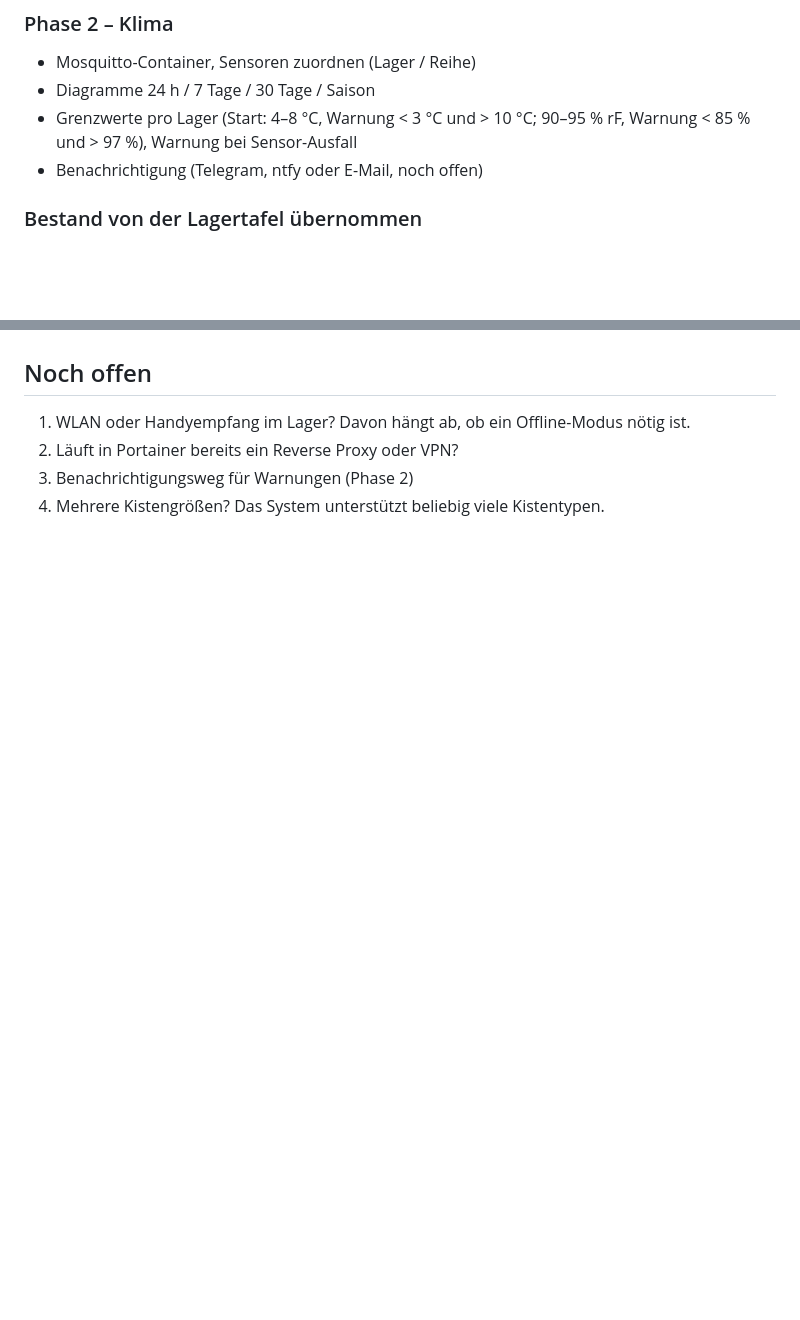
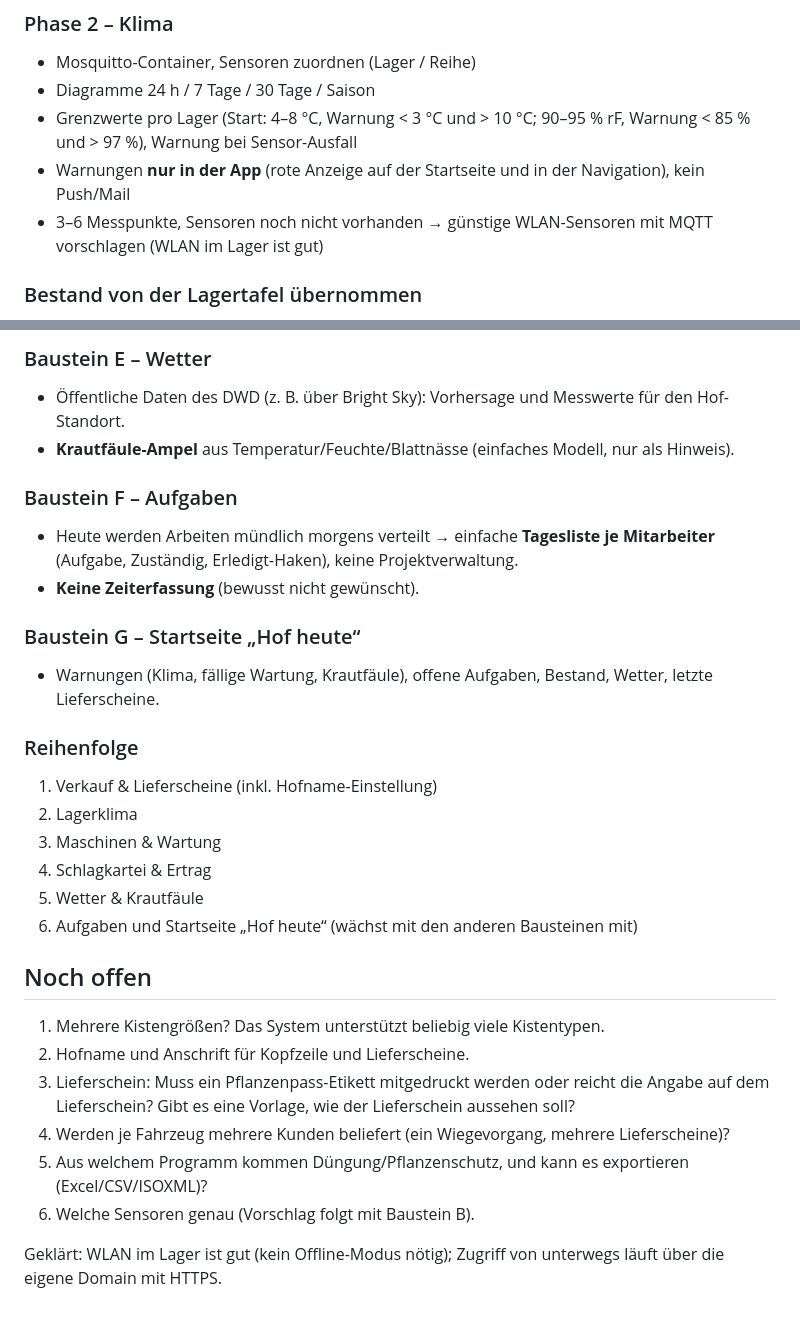
Before and after one commit to Lockeee86/Lagersystem, a Markdown page: KONZEPT.md, 2 parts joined by grey strips. Drawn GitHub-style; blank space fills up the shorter version.

```diff
--- a/KONZEPT.md
+++ b/KONZEPT.md
@@ -89,7 +89,8 @@ Portainer-Stack (docker-compose)
 - Diagramme 24 h / 7 Tage / 30 Tage / Saison
 - Grenzwerte pro Lager (Start: 4–8 °C, Warnung < 3 °C und > 10 °C; 90–95 % rF,
   Warnung < 85 % und > 97 %), Warnung bei Sensor-Ausfall
-- Benachrichtigung (Telegram, ntfy oder E-Mail, noch offen)
+- Warnungen **nur in der App** (rote Anzeige auf der Startseite und in der Navigation), kein Push/Mail
+- 3–6 Messpunkte, Sensoren noch nicht vorhanden → günstige WLAN-Sensoren mit MQTT vorschlagen (WLAN im Lager ist gut)
 
 ### Bestand von der Lagertafel übernommen
 - Eine Partien-/Tafel-Arbeitsweise wurde ausprobiert und wieder verworfen: Es bleibt bei **Einzelkisten**.
@@ -112,7 +158,31 @@ Portainer-Stack (docker-compose)
+### Baustein E – Wetter
+- Öffentliche Daten des DWD (z. B. über Bright Sky): Vorhersage und Messwerte für den Hof-Standort.
+- **Krautfäule-Ampel** aus Temperatur/Feuchte/Blattnässe (einfaches Modell, nur als Hinweis).
+
+### Baustein F – Aufgaben
+- Heute werden Arbeiten mündlich morgens verteilt → einfache **Tagesliste je Mitarbeiter**
+  (Aufgabe, Zuständig, Erledigt-Haken), keine Projektverwaltung.
+- **Keine Zeiterfassung** (bewusst nicht gewünscht).
+
+### Baustein G – Startseite „Hof heute“
+- Warnungen (Klima, fällige Wartung, Krautfäule), offene Aufgaben, Bestand, Wetter, letzte Lieferscheine.
+
+### Reihenfolge
+1. Verkauf & Lieferscheine (inkl. Hofname-Einstellung)
+2. Lagerklima
+3. Maschinen & Wartung
+4. Schlagkartei & Ertrag
+5. Wetter & Krautfäule
+6. Aufgaben und Startseite „Hof heute“ (wächst mit den anderen Bausteinen mit)
 
 ## Noch offen
 
-1. WLAN oder Handyempfang im Lager? Davon hängt ab, ob ein Offline-Modus nötig ist.
-2. Läuft in Portainer bereits ein Reverse Proxy oder VPN?
-3. Benachrichtigungsweg für Warnungen (Phase 2)
-4. Mehrere Kistengrößen? Das System unterstützt beliebig viele Kistentypen.
+1. Mehrere Kistengrößen? Das System unterstützt beliebig viele Kistentypen.
+2. Hofname und Anschrift für Kopfzeile und Lieferscheine.
+3. Lieferschein: Muss ein Pflanzenpass-Etikett mitgedruckt werden oder reicht die Angabe auf dem Lieferschein?
+   Gibt es eine Vorlage, wie der Lieferschein aussehen soll?
+4. Werden je Fahrzeug mehrere Kunden beliefert (ein Wiegevorgang, mehrere Lieferscheine)?
+5. Aus welchem Programm kommen Düngung/Pflanzenschutz, und kann es exportieren (Excel/CSV/ISOXML)?
+6. Welche Sensoren genau (Vorschlag folgt mit Baustein B).
+
+Geklärt: WLAN im Lager ist gut (kein Offline-Modus nötig); Zugriff von unterwegs läuft über die eigene Domain mit HTTPS.
```
Also changed, not shown: other parts of KONZEPT.md (+46 -1 lines).
